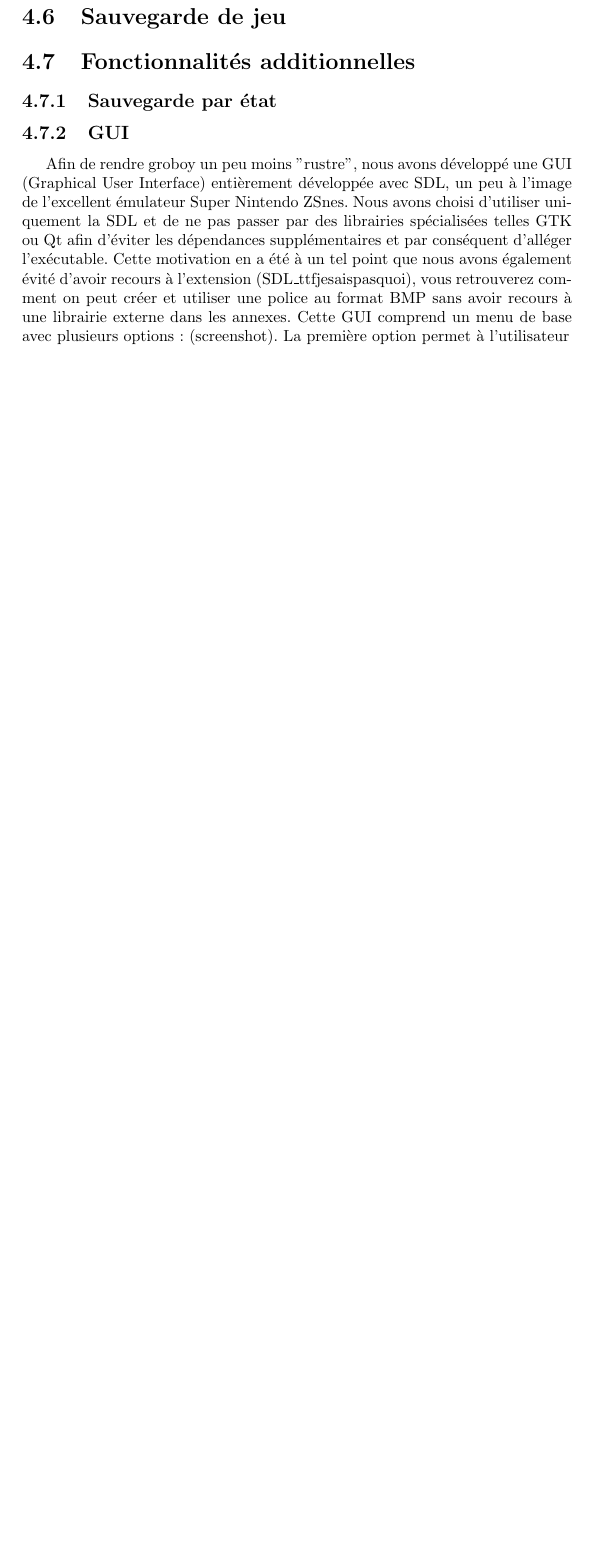
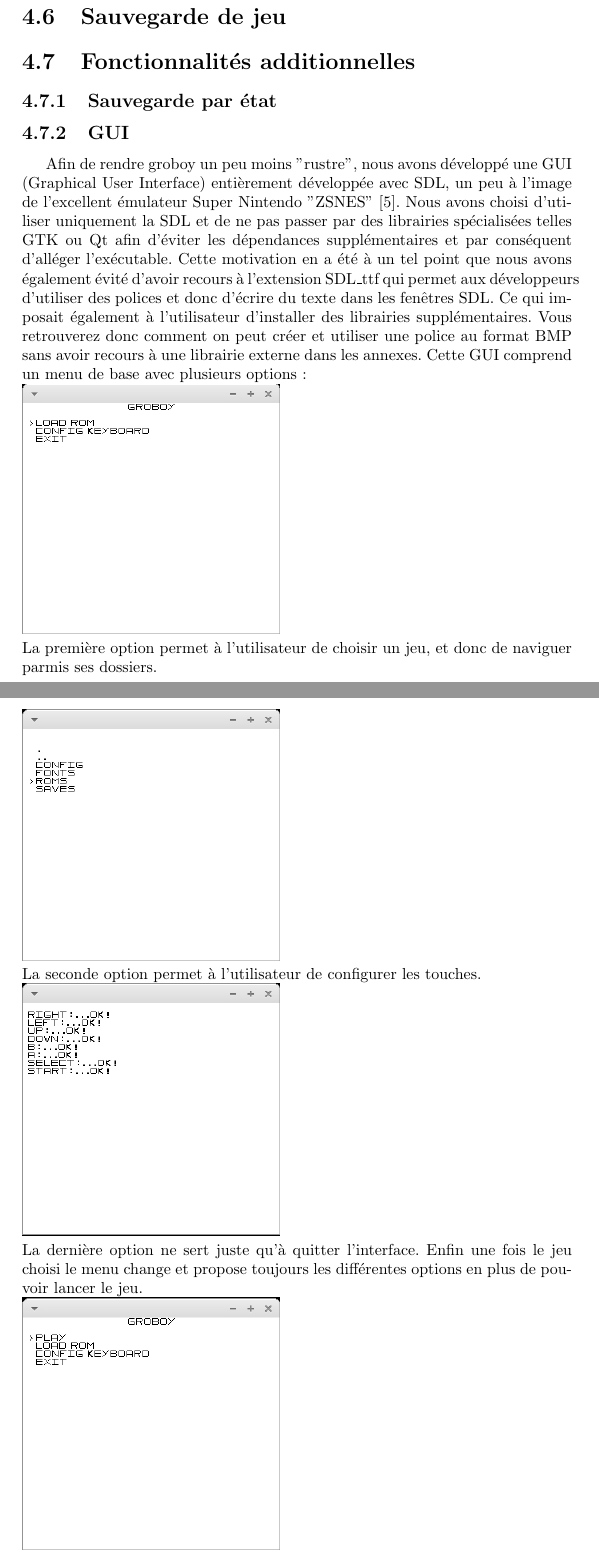
Before and after one commit to joakim-d/GroBoy, a LaTeX document (documents_TER/rapport.tex, which reads documents_TER/rapport.bib): part of page 28 of 33 before the commit and two parts of pages 28 and 29 of 35 after it, the two joined at a grey line, cut so that both start at the same text, the shorter picture padded with empty space. Compiled offline with pdfLaTeX.

Commit message:
Ajout des images et de la fin de la partie GUI

```diff
--- a/documents_TER/rapport.bib
+++ b/documents_TER/rapport.bib
@@ -28,3 +28,9 @@
 	publisher= "PSI",
 	year={1980}
 }
+
+@misc{zsnes,
+	title={Page officielle de l'émulateur Super Nintendo ZSNES\\},
+	author={ZSNES\\},
+	howpublished={\url{http://www.zsnes.com/}}
+}
--- a/documents_TER/rapport.tex
+++ b/documents_TER/rapport.tex
@@ -4,6 +4,7 @@
 \usepackage[francais]{babel}
 \usepackage{url}
 \usepackage{listings}
+\usepackage{graphicx}
 \title{TER, développement d'un émulateur de GameBoy}
 \author{BERGER Mickaël \\ DIVET Joachim \\ VINARD Florian}
 \date{17 Mai 2013}
@@ -852,8 +853,15 @@ Ces fonctions résument au final toutes les explications décrites dans la parti
 \section{Fonctionnalités additionnelles}
 \subsection{Sauvegarde par état}
 \subsection{GUI}
-Afin de rendre groboy un peu moins "rustre", nous avons développé une GUI (Graphical User Interface) entièrement développée avec SDL, un peu à l'image de l'excellent émulateur Super Nintendo ZSnes. Nous avons choisi d'utiliser uniquement la SDL et de ne pas passer par des librairies spécialisées telles GTK ou Qt afin d'éviter les dépendances supplémentaires et par conséquent d'alléger l'exécutable. Cette motivation en a été à un tel point que nous avons également évité d'avoir recours à l'extension (SDL\_ttfjesaispasquoi), vous retrouverez comment on peut créer et utiliser une police au format BMP sans avoir recours à une librairie externe dans les annexes. Cette GUI comprend un menu de base avec plusieurs options: (screenshot).
-La première option permet à l'utilisateur
+Afin de rendre groboy un peu moins "rustre", nous avons développé une GUI (Graphical User Interface) entièrement développée avec SDL, un peu à l'image de l'excellent émulateur Super Nintendo "ZSNES" \cite{zsnes}. Nous avons choisi d'utiliser uniquement la SDL et de ne pas passer par des librairies spécialisées telles GTK ou Qt afin d'éviter les dépendances supplémentaires et par conséquent d'alléger l'exécutable. Cette motivation en a été à un tel point que nous avons également évité d'avoir recours à l'extension SDL\_ttf qui permet aux développeurs d'utiliser des polices et donc d'écrire du texte dans les fenêtres SDL. Ce qui imposait également à l'utilisateur d'installer des librairies supplémentaires. Vous retrouverez donc comment on peut créer et utiliser une police au format BMP sans avoir recours à une librairie externe dans les annexes. Cette GUI comprend un menu de base avec plusieurs options: \\
+\includegraphics[scale=0.5]{images/screenshot_menu.png}\\
+La première option permet à l'utilisateur de choisir un jeu, et donc de naviguer parmis ses dossiers.\\
+\includegraphics[scale=0.5]{images/screenshot_navigate.png}\\
+La seconde option permet à l'utilisateur de configurer les touches.\\
+\includegraphics[scale=0.5]{images/screenshot_config.png}\\
+La dernière option ne sert juste qu'à quitter l'interface. Enfin une fois le jeu choisi le menu change et propose toujours les différentes options en plus de pouvoir lancer le jeu.\\
+\includegraphics[scale=0.5]{images/screenshot_menu2.png}\\
+Nous ne détaillerons pas plus comment nous avons réalisé cette partie car elle n'intervient pas vraiment dans la réalisation d'un émulateur.
 \chapter{Conclusion}
 \section{Bilan}
 \section{Fonctionnalités pouvant être rajoutées}
```
Also changed, not shown: documents_TER/images/screenshot_config.png (added), documents_TER/images/screenshot_menu.png (added), documents_TER/images/screenshot_menu2.png (added), documents_TER/images/screenshot_navigate.png (added), 1 other file.
